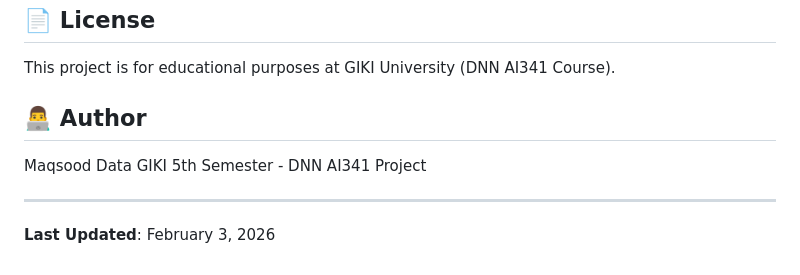
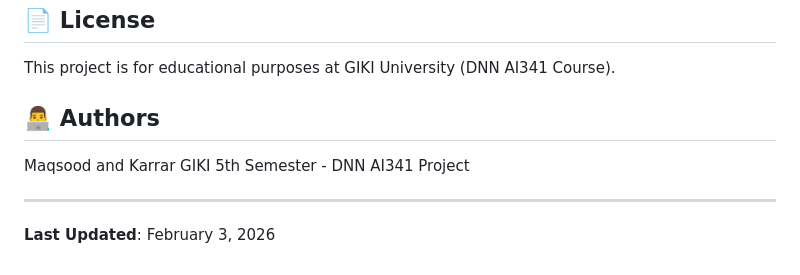
Before and after one commit to MaqsoodAhmed110/class_attendence_system, a Markdown page: README.md, the part around the change. GitHub-like rendering.

```diff
--- a/README.md
+++ b/README.md
@@ -164,9 +164,9 @@ Feel free to improve this project by:
 
 This project is for educational purposes at GIKI University (DNN AI341 Course).
 
-## 👨‍💻 Author
+## 👨‍💻 Authors
 
-Maqsood Data
+Maqsood and Karrar
 GIKI 5th Semester - DNN AI341 Project
 
 ---
```
